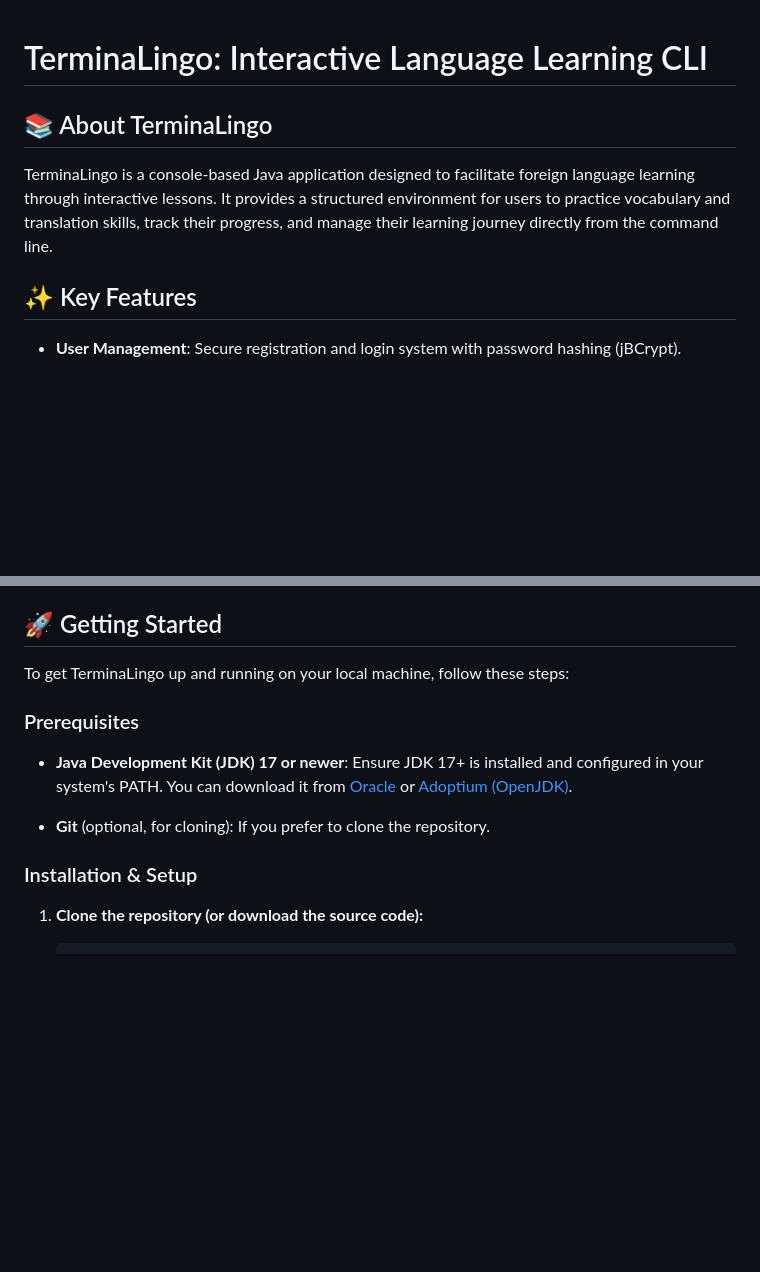
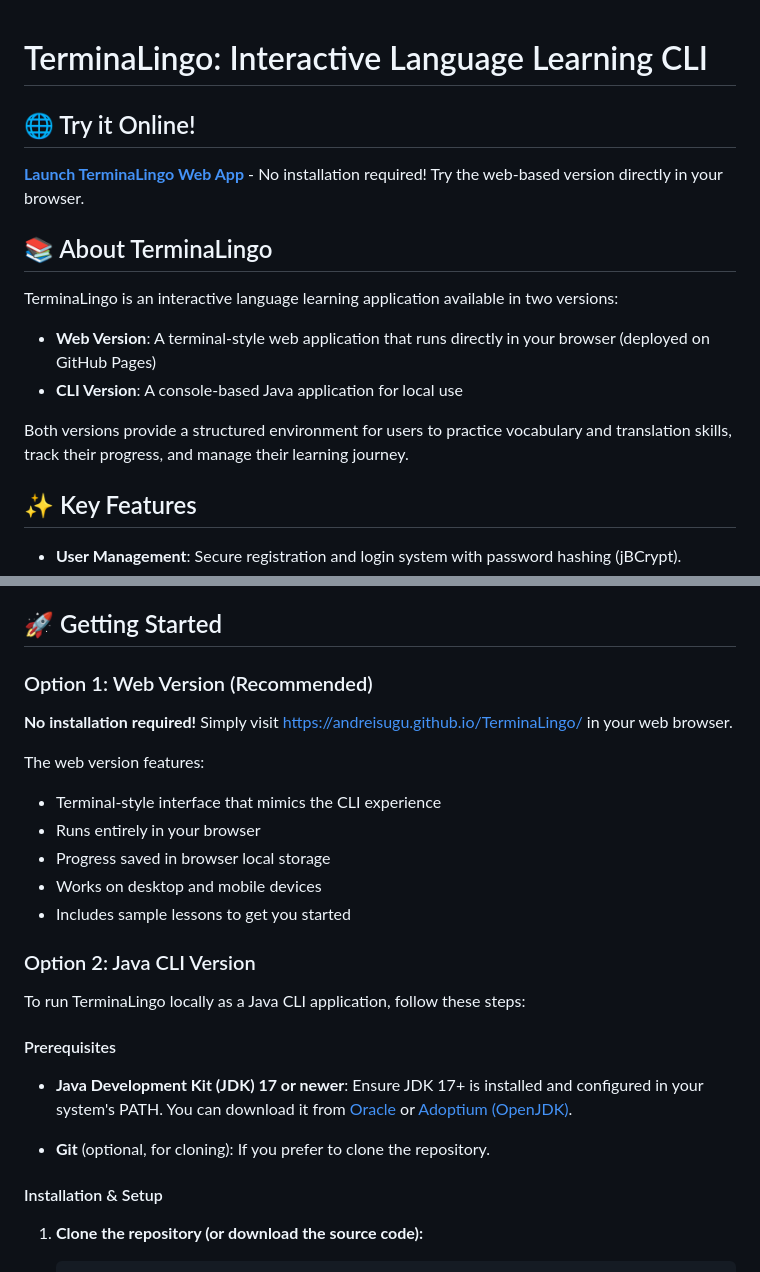
Before and after one commit to andreisugu/TerminaLingo, a Markdown page: README.md, 2 parts joined by grey strips. GitHub-like rendering; blank space fills up the shorter version.

```diff
--- a/README.md
+++ b/README.md
@@ -1,8 +1,16 @@
 # TerminaLingo: Interactive Language Learning CLI
+
+## 🌐 Try it Online!
+
+**[Launch TerminaLingo Web App](https://andreisugu.github.io/TerminaLingo/)** - No installation required! Try the web-based version directly in your browser.
 
 ## 📚 About TerminaLingo
 
-TerminaLingo is a console-based Java application designed to facilitate foreign language learning through interactive lessons. It provides a structured environment for users to practice vocabulary and translation skills, track their progress, and manage their learning journey directly from the command line.
+TerminaLingo is an interactive language learning application available in two versions:
+- **Web Version**: A terminal-style web application that runs directly in your browser (deployed on GitHub Pages)
+- **CLI Version**: A console-based Java application for local use
+
+Both versions provide a structured environment for users to practice vocabulary and translation skills, track their progress, and manage their learning journey.
 
 ## ✨ Key Features
 
@@ -30,15 +38,28 @@ TerminaLingo is a console-based Java application designed to facilitate foreign
 
 ## 🚀 Getting Started
 
-To get TerminaLingo up and running on your local machine, follow these steps:
+### Option 1: Web Version (Recommended)
 
-### Prerequisites
+**No installation required!** Simply visit [https://andreisugu.github.io/TerminaLingo/](https://andreisugu.github.io/TerminaLingo/) in your web browser.
+
+The web version features:
+- Terminal-style interface that mimics the CLI experience
+- Runs entirely in your browser
+- Progress saved in browser local storage
+- Works on desktop and mobile devices
+- Includes sample lessons to get you started
+
+### Option 2: Java CLI Version
+
+To run TerminaLingo locally as a Java CLI application, follow these steps:
+
+#### Prerequisites
 
 * **Java Development Kit (JDK) 17 or newer**: Ensure JDK 17+ is installed and configured in your system's PATH. You can download it from [Oracle](https://www.oracle.com/java/technologies/downloads/) or [Adoptium (OpenJDK)](https://adoptium.net/).
 
 * **Git** (optional, for cloning): If you prefer to clone the repository.
 
-### Installation & Setup
+#### Installation & Setup
 
 1. **Clone the repository (or download the source code):**
 
```
Also changed, not shown: other parts of README.md (+32 -20 lines).
